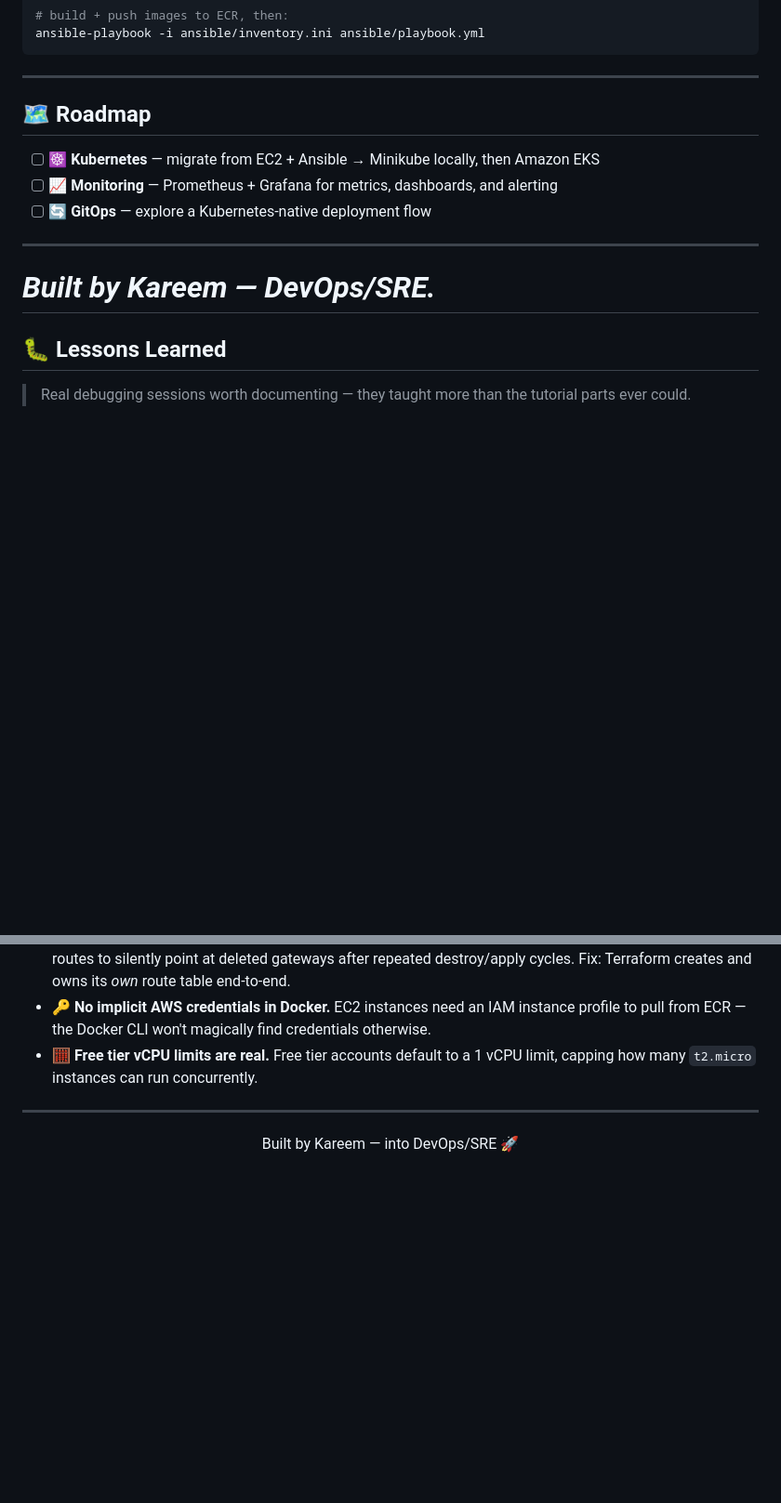
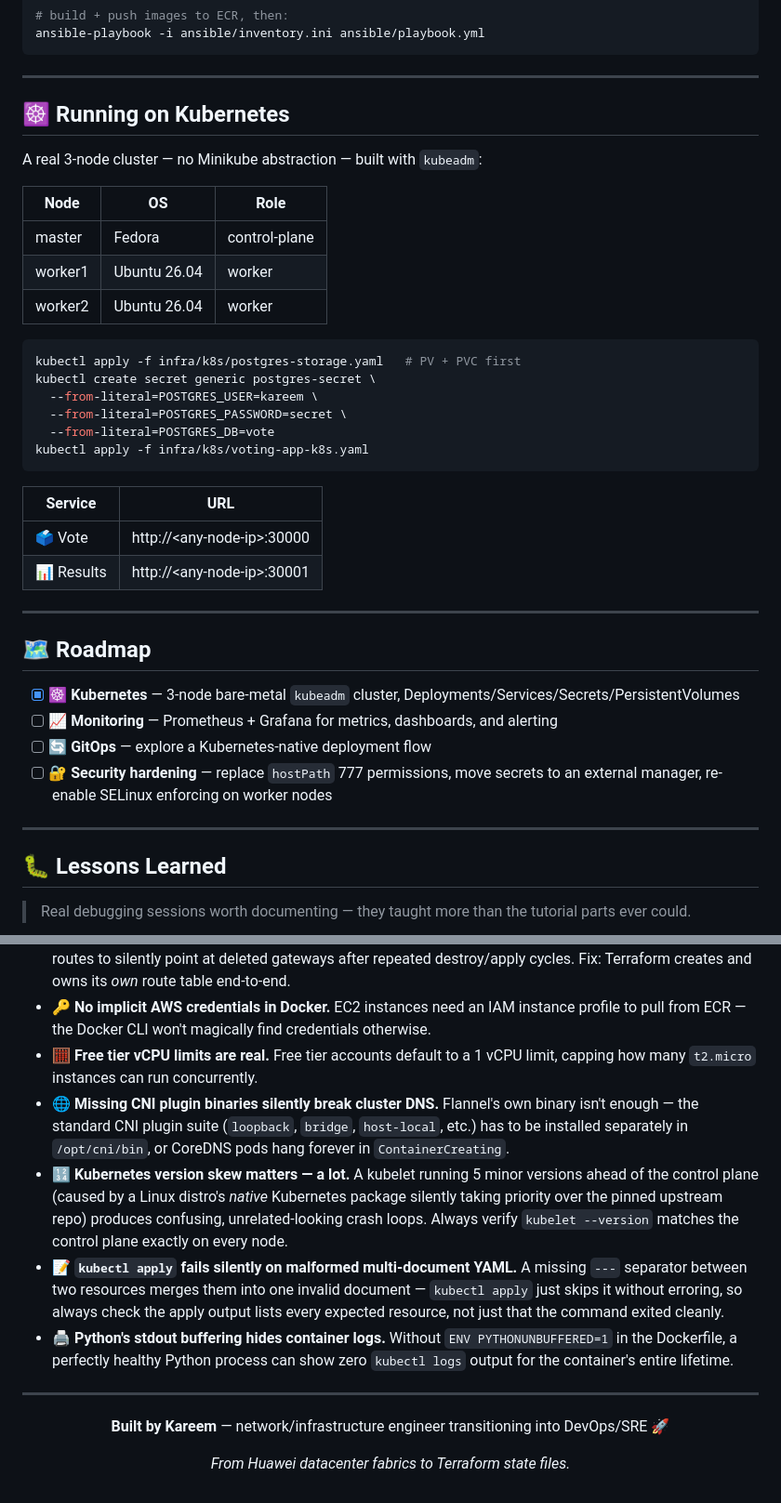
Before and after one commit to Abdulmonaim-Medhat/voting-app, a Markdown page: README.md, 2 parts joined by grey strips. Shown at 93% size. Drawn GitHub-style; blank space fills up the shorter version.

Commit message:
update README with Kubernetes section and new lessons learned

````diff
--- a/README.md
+++ b/README.md
@@ -155,16 +165,41 @@ ansible-playbook -i ansible/inventory.ini ansible/playbook.yml
 
 ---
 
-## 🗺️ Roadmap
+## ☸️ Running on Kubernetes
 
-- [ ] ☸️ **Kubernetes** — migrate from EC2 + Ansible → Minikube locally, then Amazon EKS
-- [ ] 📈 **Monitoring** — Prometheus + Grafana for metrics, dashboards, and alerting
-- [ ] 🔄 **GitOps** — explore a Kubernetes-native deployment flow
+A real 3-node cluster — no Minikube abstraction — built with `kubeadm`:
+
+| Node | OS | Role |
+|---|---|---|
+| master | Fedora | control-plane |
+| worker1 | Ubuntu 26.04 | worker |
+| worker2 | Ubuntu 26.04 | worker |
+
+```bash
+kubectl apply -f infra/k8s/postgres-storage.yaml   # PV + PVC first
+kubectl create secret generic postgres-secret \
+  --from-literal=POSTGRES_USER=kareem \
+  --from-literal=POSTGRES_PASSWORD=secret \
+  --from-literal=POSTGRES_DB=vote
+kubectl apply -f infra/k8s/voting-app-k8s.yaml
+```
+
+| Service | URL |
+|---|---|
+| 🗳️ Vote | http://\<any-node-ip\>:30000 |
+| 📊 Results | http://\<any-node-ip\>:30001 |
 
 ---
 
-*Built by Kareem — DevOps/SRE.*
-=======
+## 🗺️ Roadmap
+
+- [x] ☸️ **Kubernetes** — 3-node bare-metal `kubeadm` cluster, Deployments/Services/Secrets/PersistentVolumes
+- [ ] 📈 **Monitoring** — Prometheus + Grafana for metrics, dashboards, and alerting
+- [ ] 🔄 **GitOps** — explore a Kubernetes-native deployment flow
+- [ ] 🔐 **Security hardening** — replace `hostPath` 777 permissions, move secrets to an external manager, re-enable SELinux enforcing on worker nodes
+
+---
+
 ## 🐛 Lessons Learned
 
 > Real debugging sessions worth documenting — they taught more than the tutorial parts ever could.
@@ -173,12 +208,17 @@ ansible-playbook -i ansible/inventory.ini ansible/playbook.yml
 - 🕳️ **The "blackhole route" bug.** Default AWS VPCs don't always ship with subnets or an internet gateway. Letting Terraform *reference* an existing route table (instead of owning the full networking stack) caused routes to silently point at deleted gateways after repeated destroy/apply cycles. Fix: Terraform creates and owns its *own* route table end-to-end.
 - 🔑 **No implicit AWS credentials in Docker.** EC2 instances need an IAM instance profile to pull from ECR — the Docker CLI won't magically find credentials otherwise.
 - 🧮 **Free tier vCPU limits are real.** Free tier accounts default to a 1 vCPU limit, capping how many `t2.micro` instances can run concurrently.
+- 🌐 **Missing CNI plugin binaries silently break cluster DNS.** Flannel's own binary isn't enough — the standard CNI plugin suite (`loopback`, `bridge`, `host-local`, etc.) has to be installed separately in `/opt/cni/bin`, or CoreDNS pods hang forever in `ContainerCreating`.
+- 🔢 **Kubernetes version skew matters — a lot.** A kubelet running 5 minor versions ahead of the control plane (caused by a Linux distro's *native* Kubernetes package silently taking priority over the pinned upstream repo) produces confusing, unrelated-looking crash loops. Always verify `kubelet --version` matches the control plane exactly on every node.
+- 📝 **`kubectl apply` fails silently on malformed multi-document YAML.** A missing `---` separator between two resources merges them into one invalid document — `kubectl apply` just skips it without erroring, so always check the apply output lists every expected resource, not just that the command exited cleanly.
+- 🖨️ **Python's stdout buffering hides container logs.** Without `ENV PYTHONUNBUFFERED=1` in the Dockerfile, a perfectly healthy Python process can show zero `kubectl logs` output for the container's entire lifetime.
 
 ---
 
 <div align="center">
 
-Built by Kareem —  into DevOps/SRE 🚀
+**Built by Kareem** — network/infrastructure engineer transitioning into DevOps/SRE 🚀
 
+*From Huawei datacenter fabrics to Terraform state files.*
 
 </div>
````
Also changed, not shown: other parts of README.md (+11 -1 lines).
